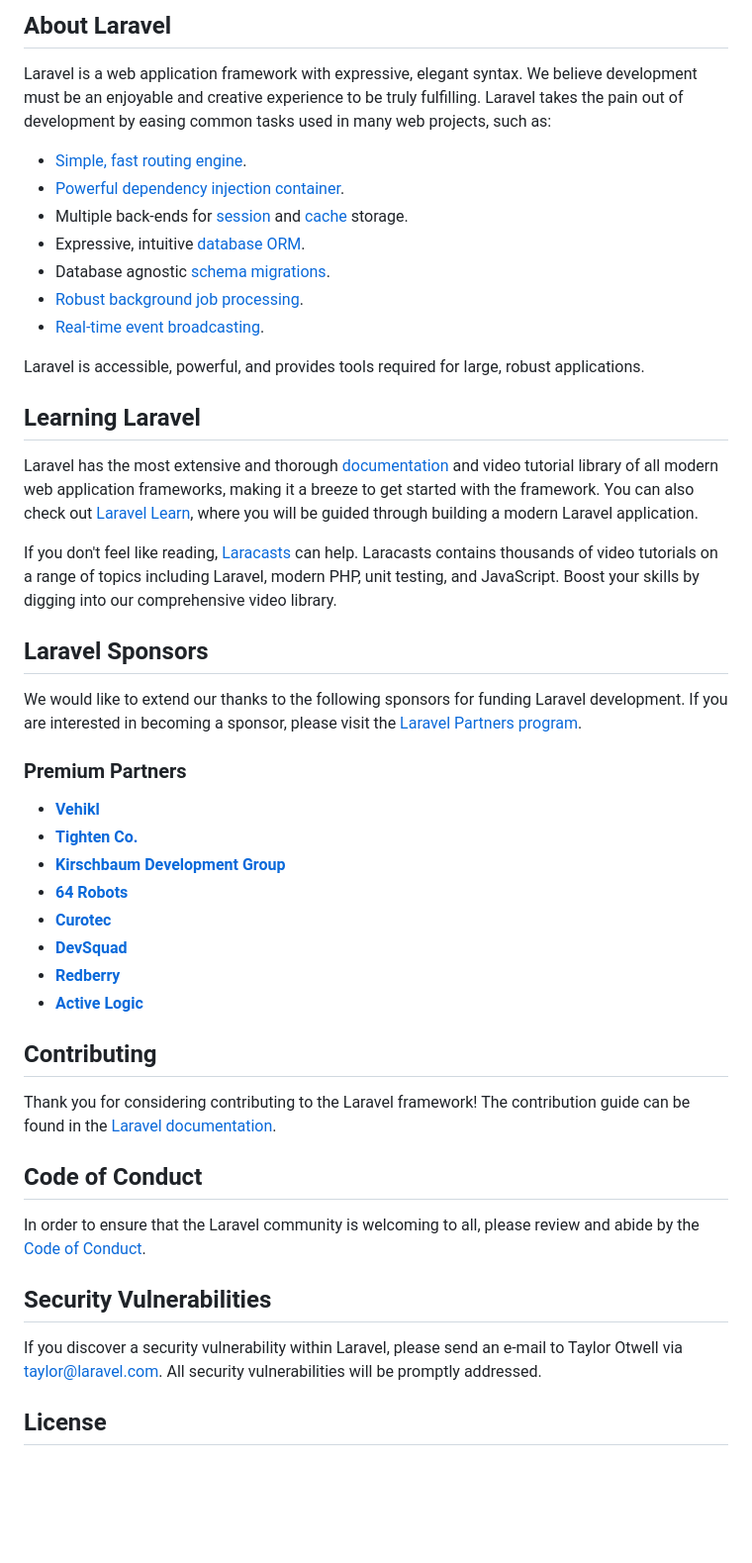
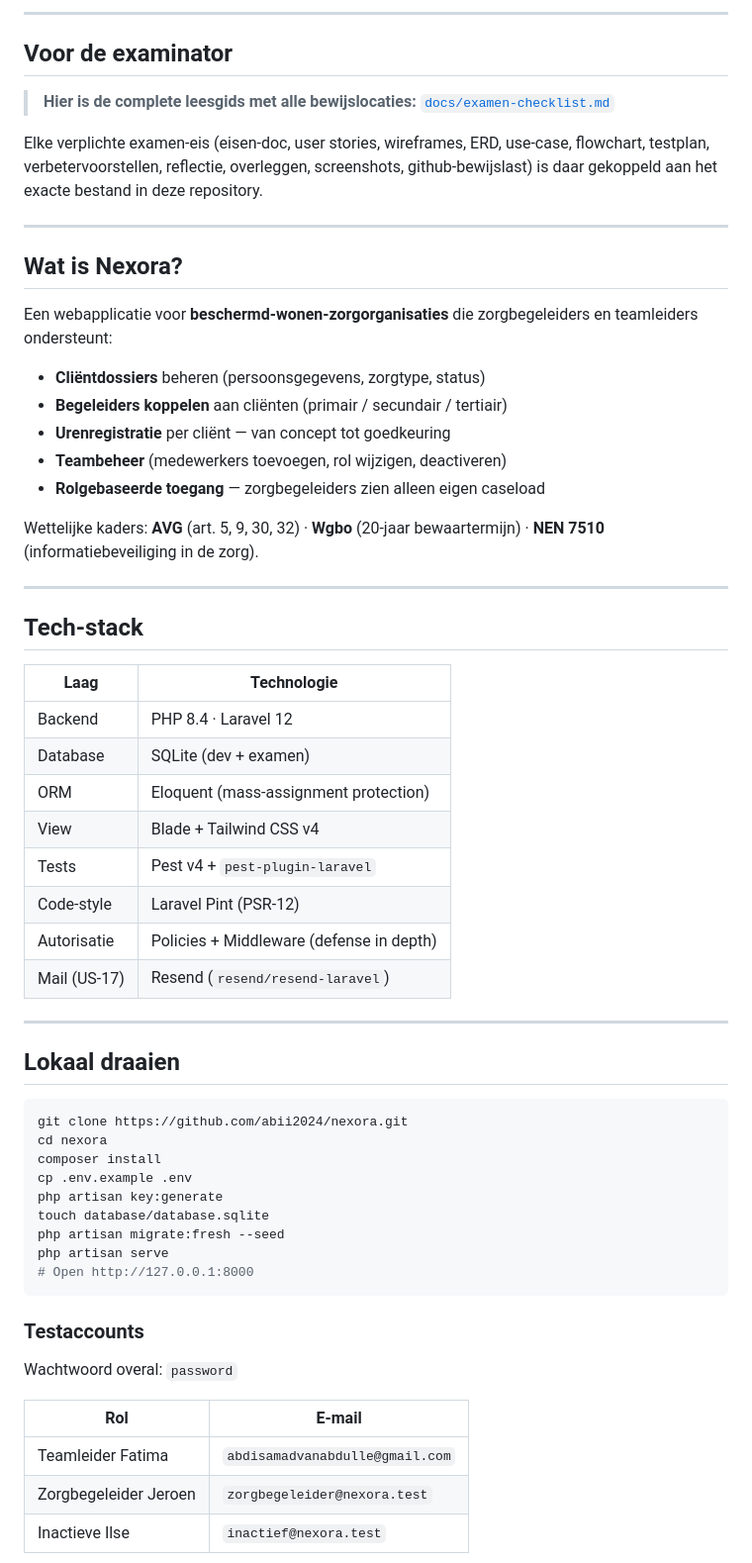
Before and after one commit to abii2024/nexora, a Markdown page: README.md, the part around one of its changes. Shown at 99% size. Drawn GitHub-style; blank space fills up the shorter version.

Commit message:
docs(readme): vervang Laravel-default door Nexora-projectREADME voor inlevering
- Korte project-omschrijving + tech-stack
- Prominente link naar docs/examen-checklist.md (leesgids voor examinator)
- Setup-commando's + testaccounts + sprint-tags
- Documentatie-overzicht met alle relevante locaties

````diff
--- a/README.md
+++ b/README.md
@@ -9,50 +7,64 @@
 
-## About Laravel
+---
 
-Laravel is a web application framework with expressive, elegant syntax. We believe development must be an enjoyable and creative experience to be truly fulfilling. Laravel takes the pain out of development by easing common tasks used in many web projects, such as:
+## Voor de examinator
 
-- [Simple, fast routing engine](https://laravel.com/docs/routing).
-- [Powerful dependency injection container](https://laravel.com/docs/container).
-- Multiple back-ends for [session](https://laravel.com/docs/session) and [cache](https://laravel.com/docs/cache) storage.
-- Expressive, intuitive [database ORM](https://laravel.com/docs/eloquent).
-- Database agnostic [schema migrations](https://laravel.com/docs/migrations).
-- [Robust background job processing](https://laravel.com/docs/queues).
-- [Real-time event broadcasting](https://laravel.com/docs/broadcasting).
+> **Hier is de complete leesgids met alle bewijslocaties:** [`docs/examen-checklist.md`](docs/examen-checklist.md)
 
-Laravel is accessible, powerful, and provides tools required for large, robust applications.
+Elke verplichte examen-eis (eisen-doc, user stories, wireframes, ERD, use-case, flowchart, testplan, verbetervoorstellen, reflectie, overleggen, screenshots, github-bewijslast) is daar gekoppeld aan het exacte bestand in deze repository.
 
-## Learning Laravel
+---
 
-Laravel has the most extensive and thorough [documentation](https://laravel.com/docs) and video tutorial library of all modern web application frameworks, making it a breeze to get started with the framework. You can also check out [Laravel Learn](https://laravel.com/learn), where you will be guided through building a modern Laravel application.
+## Wat is Nexora?
 
-If you don't feel like reading, [Laracasts](https://laracasts.com) can help. Laracasts contains thousands of video tutorials on a range of topics including Laravel, modern PHP, unit testing, and JavaScript. Boost your skills by digging into our comprehensive video library.
+Een webapplicatie voor **beschermd-wonen-zorgorganisaties** die zorgbegeleiders en teamleiders ondersteunt:
 
-## Laravel Sponsors
+- **Cliëntdossiers** beheren (persoonsgegevens, zorgtype, status)
+- **Begeleiders koppelen** aan cliënten (primair / secundair / tertiair)
+- **Urenregistratie** per cliënt — van concept tot goedkeuring
+- **Teambeheer** (medewerkers toevoegen, rol wijzigen, deactiveren)
+- **Rolgebaseerde toegang** — zorgbegeleiders zien alleen eigen caseload
 
-We would like to extend our thanks to the following sponsors for funding Laravel development. If you are interested in becoming a sponsor, please visit the [Laravel Partners program](https://partners.laravel.com).
+Wettelijke kaders: **AVG** (art. 5, 9, 30, 32) · **Wgbo** (20-jaar bewaartermijn) · **NEN 7510** (informatiebeveiliging in de zorg).
 
-### Premium Partners
+---
 
-- **[Vehikl](https://vehikl.com)**
-- **[Tighten Co.](https://tighten.co)**
-- **[Kirschbaum Development Group](https://kirschbaumdevelopment.com)**
-- **[64 Robots](https://64robots.com)**
-- **[Curotec](https://www.curotec.com/services/technologies/laravel)**
-- **[DevSquad](https://devsquad.com/hire-laravel-developers)**
-- **[Redberry](https://redberry.international/laravel-development)**
-- **[Active Logic](https://activelogic.com)**
+## Tech-stack
 
-## Contributing
+| Laag | Technologie |
+|---|---|
+| Backend | PHP 8.4 · Laravel 12 |
+| Database | SQLite (dev + examen) |
+| ORM | Eloquent (mass-assignment protection) |
+| View | Blade + Tailwind CSS v4 |
+| Tests | Pest v4 + `pest-plugin-laravel` |
+| Code-style | Laravel Pint (PSR-12) |
+| Autorisatie | Policies + Middleware (defense in depth) |
+| Mail (US-17) | Resend (`resend/resend-laravel`) |
 
-Thank you for considering contributing to the Laravel framework! The contribution guide can be found in the [Laravel documentation](https://laravel.com/docs/contributions).
+---
 
-## Code of Conduct
+## Lokaal draaien
 
-In order to ensure that the Laravel community is welcoming to all, please review and abide by the [Code of Conduct](https://laravel.com/docs/contributions#code-of-conduct).
+```bash
+git clone https://github.com/abii2024/nexora.git
+cd nexora
+composer install
+cp .env.example .env
+php artisan key:generate
+touch database/database.sqlite
+php artisan migrate:fresh --seed
+php artisan serve
+# Open http://127.0.0.1:8000
+```
 
-## Security Vulnerabilities
+### Testaccounts
 
-If you discover a security vulnerability within Laravel, please send an e-mail to Taylor Otwell via [taylor@laravel.com](mailto:taylor@laravel.com). All security vulnerabilities will be promptly addressed.
+Wachtwoord overal: `password`
 
-## License
+| Rol | E-mail |
+|---|---|
+| Teamleider Fatima | `abdisamadvanabdulle@gmail.com` |
+| Zorgbegeleider Jeroen | `zorgbegeleider@nexora.test` |
+| Inactieve Ilse | `inactief@nexora.test` |
 
````
Also changed, not shown: other parts of README.md (+47 -8 lines).
